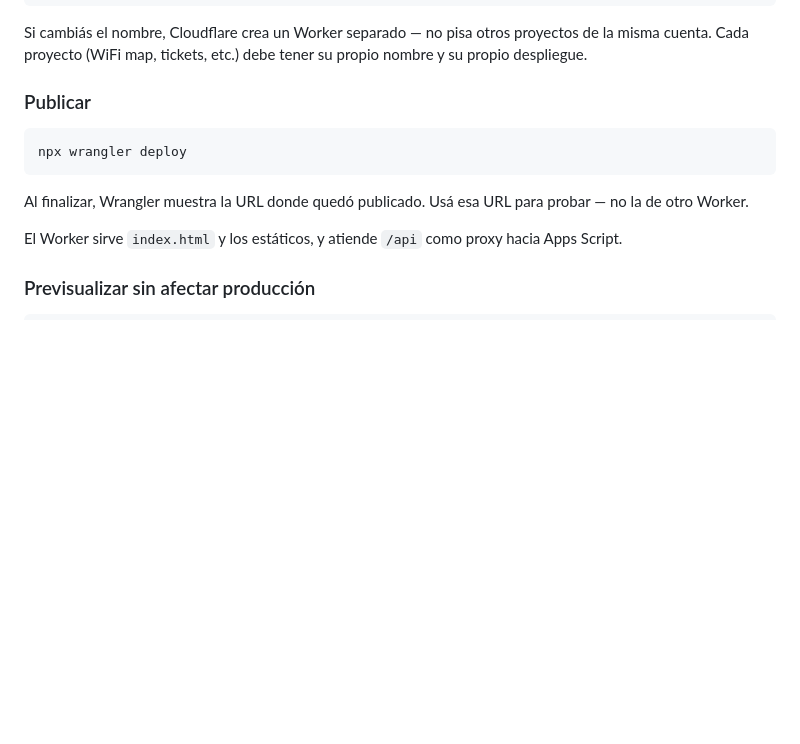
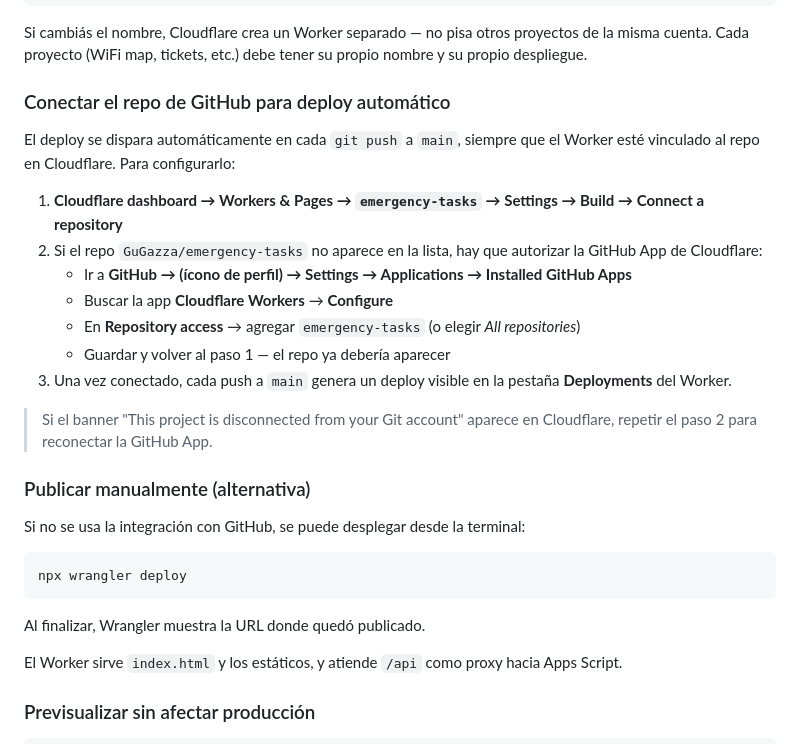
Before and after one commit to GuGazza/emergency-tasks, a Markdown page: README.md, the part around the change. Drawn GitHub-style; blank space fills up the shorter version.

Commit message:
Instruccion de Permitir el git repo en 'Installed GitHub Apps'

````diff
--- a/README.md
+++ b/README.md
@@ -165,13 +165,29 @@ https://emergency-tasks.<tu-cuenta>.workers.dev
 
 Si cambiás el nombre, Cloudflare crea un Worker separado — no pisa otros proyectos de la misma cuenta. Cada proyecto (WiFi map, tickets, etc.) debe tener su propio nombre y su propio despliegue.
 
-### Publicar
+### Conectar el repo de GitHub para deploy automático
+
+El deploy se dispara automáticamente en cada `git push` a `main`, siempre que el Worker esté vinculado al repo en Cloudflare. Para configurarlo:
+
+1. **Cloudflare dashboard → Workers & Pages → `emergency-tasks` → Settings → Build → Connect a repository**
+2. Si el repo `GuGazza/emergency-tasks` no aparece en la lista, hay que autorizar la GitHub App de Cloudflare:
+   - Ir a **GitHub → (ícono de perfil) → Settings → Applications → Installed GitHub Apps**
+   - Buscar la app **Cloudflare Workers** → **Configure**
+   - En **Repository access** → agregar `emergency-tasks` (o elegir _All repositories_)
+   - Guardar y volver al paso 1 — el repo ya debería aparecer
+3. Una vez conectado, cada push a `main` genera un deploy visible en la pestaña **Deployments** del Worker.
+
+> Si el banner "This project is disconnected from your Git account" aparece en Cloudflare, repetir el paso 2 para reconectar la GitHub App.
+
+### Publicar manualmente (alternativa)
+
+Si no se usa la integración con GitHub, se puede desplegar desde la terminal:
 
 ```bash
 npx wrangler deploy
 ```
 
-Al finalizar, Wrangler muestra la URL donde quedó publicado. Usá esa URL para probar — no la de otro Worker.
+Al finalizar, Wrangler muestra la URL donde quedó publicado.
 
 El Worker sirve `index.html` y los estáticos, y atiende `/api` como proxy hacia Apps Script.
 
````
